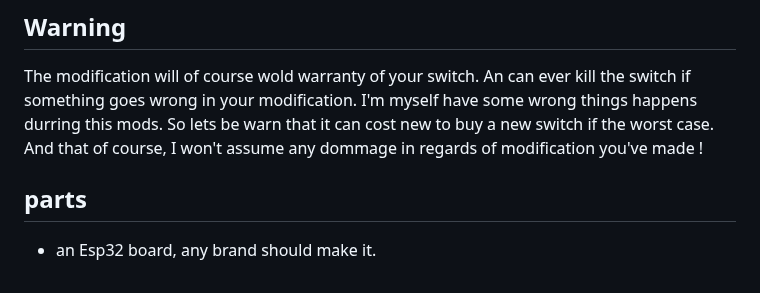
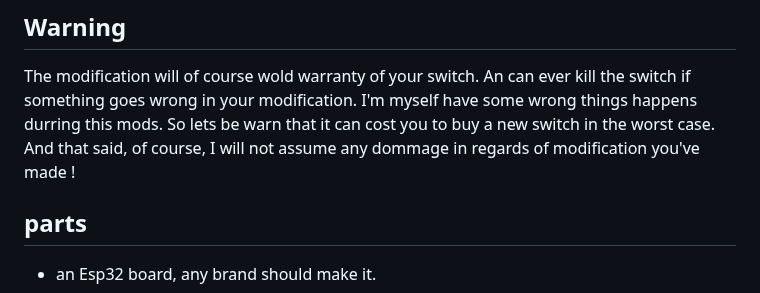
Before and after one commit to lo92fr/icx7250fanmod, a Markdown page: README.md, the part around the change. GitHub-like rendering.

```diff
--- a/README.md
+++ b/README.md
@@ -6,8 +6,8 @@ A guide to Ruckus ICX7250-48-p fan mode
 The modification will of course wold warranty of your switch.
 An can ever kill the switch if something goes wrong in your modification.
 I'm myself have some wrong things happens durring this mods.
-So lets be warn that it can cost new to buy a new switch if the worst case.
-And that of course, I won't assume any dommage in regards of modification you've made !
+So lets be warn that it can cost you to buy a new switch in the worst case.
+And that said, of course, I will not assume any dommage in regards of modification you've made !
 
 ## parts
 
```
